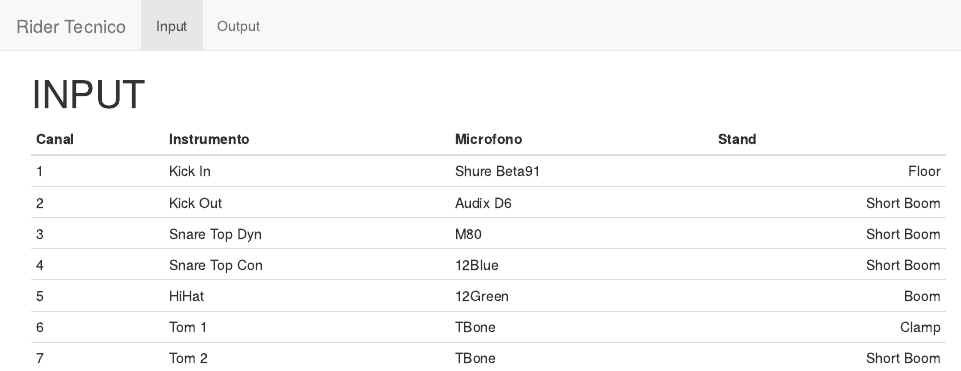
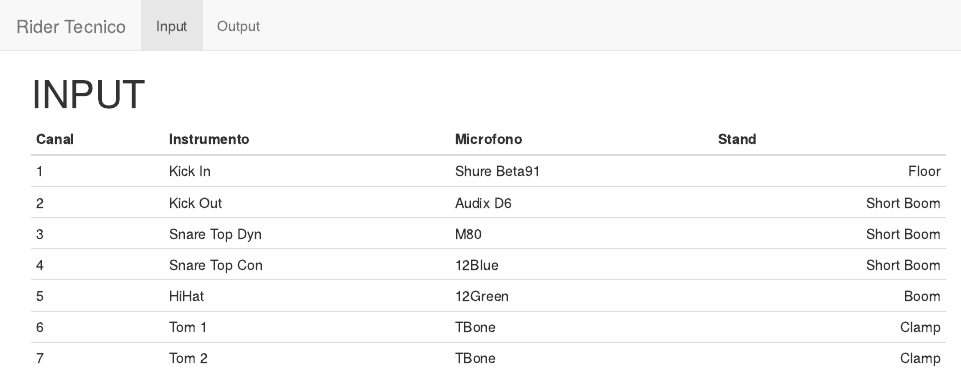
Before and after one commit to audiogio/audiogio.github.io, an R Markdown document (index.Rmd): the page in a window 1100 px wide, from its top. The pictures show the output file index.html that the author committed with the source, opened offline; library style sheets and scripts come from the installed R packages.

Commit message:
Primera prueba Input

```diff
--- a/index.Rmd
+++ b/index.Rmd
@@ -9,4 +9,4 @@ Canal | Instrumento  | Microfono     | Stand
 4  | Snare Top Con | 12Blue | Short Boom
 5  | HiHat | 12Green | Boom
 6  | Tom 1 | TBone | Clamp
-7  | Tom 2 | TBone | Short Boom
+7  | Tom 2 | TBone | Clamp
```
Also changed, not shown: about.Rmd (+0 -1 lines), about.html, index.html, 1 other file.
